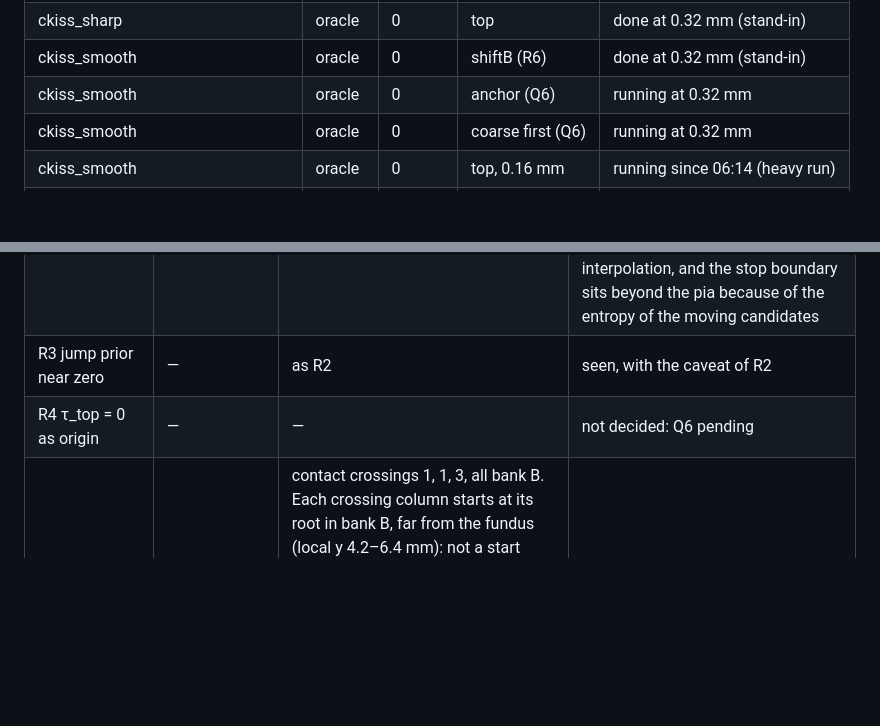
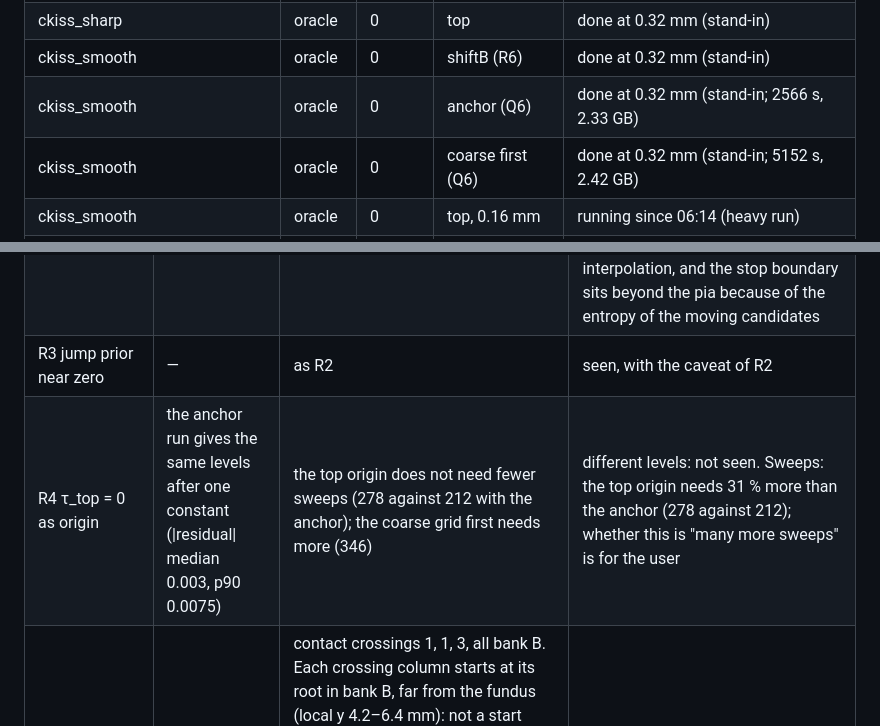
Before and after one commit to mdtisdall/baillarger, a Markdown page: reports/Flow-field phantoms.md, 2 parts joined by grey strips. Rendered like a GitHub page; blank space fills up the shorter version.

```diff
--- a/reports/Flow-field phantoms.md
+++ b/reports/Flow-field phantoms.md
@@ -23,8 +23,8 @@ Table 1. The PR 4 matrix and the state of each run (0.32 mm stand-in stage).
 | ckiss_smooth | oracle | 0 | top | done at 0.32 mm (stand-in) |
 | ckiss_sharp | oracle | 0 | top | done at 0.32 mm (stand-in) |
 | ckiss_smooth | oracle | 0 | shiftB (R6) | done at 0.32 mm (stand-in) |
-| ckiss_smooth | oracle | 0 | anchor (Q6) | running at 0.32 mm |
-| ckiss_smooth | oracle | 0 | coarse first (Q6) | running at 0.32 mm |
+| ckiss_smooth | oracle | 0 | anchor (Q6) | done at 0.32 mm (stand-in; 2566 s, 2.33 GB) |
+| ckiss_smooth | oracle | 0 | coarse first (Q6) | done at 0.32 mm (stand-in; 5152 s, 2.42 GB) |
 | ckiss_smooth | oracle | 0 | top, 0.16 mm | running since 06:14 (heavy run) |
 | all four ckiss phantoms | image | 0 and 1 | top | not run: time |
 | all four ckiss phantoms | oracle | 1 | top | not run: time |
@@ -221,7 +237,7 @@ Evidence for every row: 0.32 mm stand-in only; 0.16 mm pending. R8–R10 are not
 | R1 stop as a node state | stops on the own side of the slot plane (≥ 0.991); no cortex node stopped at the open slot | CONTACT stops early by 0.12–0.29 mm (median); PIA 0.08–0.09 mm | not decided: the stop error and the sheet are at the scale of the spacing; no image run |
 | R2 speed to zero at the stop, τ jumps to τ_top | — | the integrator's jump −τ_arrival is positive at all stops: 2672 of 2672 (smooth; median 0.33), 2994 of 2994 (sharp), 2581 of 2581 (shiftB), also at the pia | seen, with a caveat: τ at the q_stop = 0.5 crossing comes from the last moving nodes, up to one spacing below the stop (masked interpolation). It can measure the integrator, not the solver's jump state. A likely cause is that of CD-12. The provisional change for R2 (#208) failed again; its diagnosis agrees: the column jump is −τ_arrival from the masked interpolation, and the stop boundary sits beyond the pia because of the entropy of the moving candidates |
 | R3 jump prior near zero | — | as R2 | seen, with the caveat of R2 |
-| R4 τ_top = 0 as origin | — | — | not decided: Q6 pending |
+| R4 τ_top = 0 as origin | the anchor run gives the same levels after one constant (\|residual\| median 0.003, p90 0.0075) | the top origin does not need fewer sweeps (278 against 212 with the anchor); the coarse grid first needs more (346) | different levels: not seen. Sweeps: the top origin needs 31 % more than the anchor (278 against 212); whether this is "many more sweeps" is for the user |
 | R5 no overlap | overlap 0; contact crossings 0 on the true paths | contact crossings 1, 1, 3, all bank B. Each crossing column starts at its root in bank B, far from the fundus (local y 4.2–6.4 mm): not a start effect. Four of the five end STOPPED 0.000–0.010 mm past the far face of the fused slot (g = 0.02 mm): they overshoot the contact by less than 1/16 voxel. The fifth (shiftB) ends STOPPED inside the slot at local z = 0.74 mm, where g = 0.092 mm (the window of the gap's end): 0.024 mm past the slot plane, 0.068 mm before the far face. No crossing column runs on into bank A | seen (count above zero), small |
 | R6 no interpolation across the stop boundary | bank A changes less than bank B | bank A changes when only bank B changes (Table 7) | seen |
 | R7 non-crossing, sinks checked | sinks 0, sink columns 0, focal points 0, overlap 0 | reversed edges 3, 3, 13 (their places against the stop set are not checked here) | not seen for sinks, focal points and overlap at this grid |
```
Also changed, not shown: other parts of reports/Flow-field phantoms.md (+17 -1 lines), reports/figures/flow-field-phantoms/kiss_free_energy_u0.32.png, reports/figures/flow-field-phantoms/kiss_q6_ckiss_smooth_oracle_0_u0.32.png (added).
